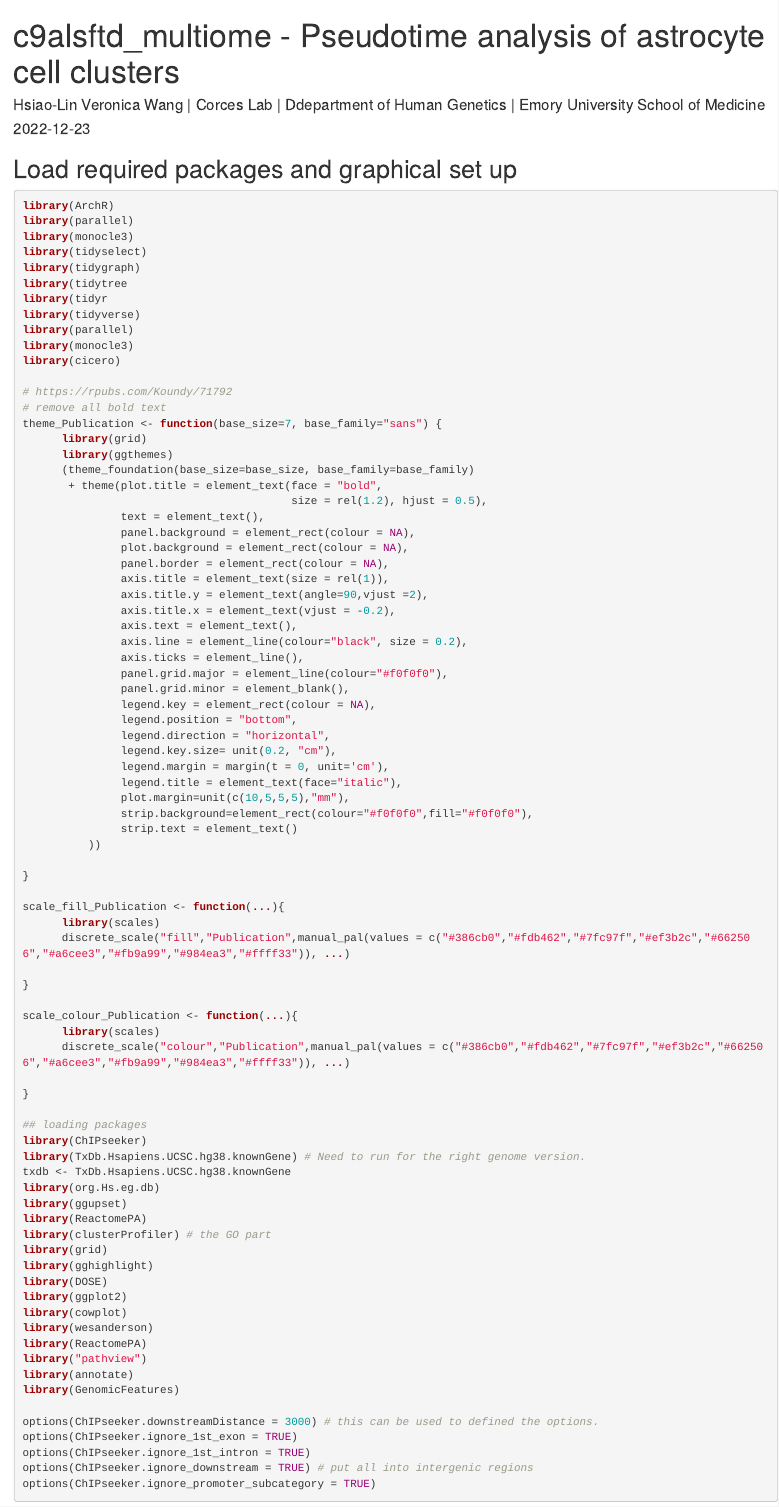
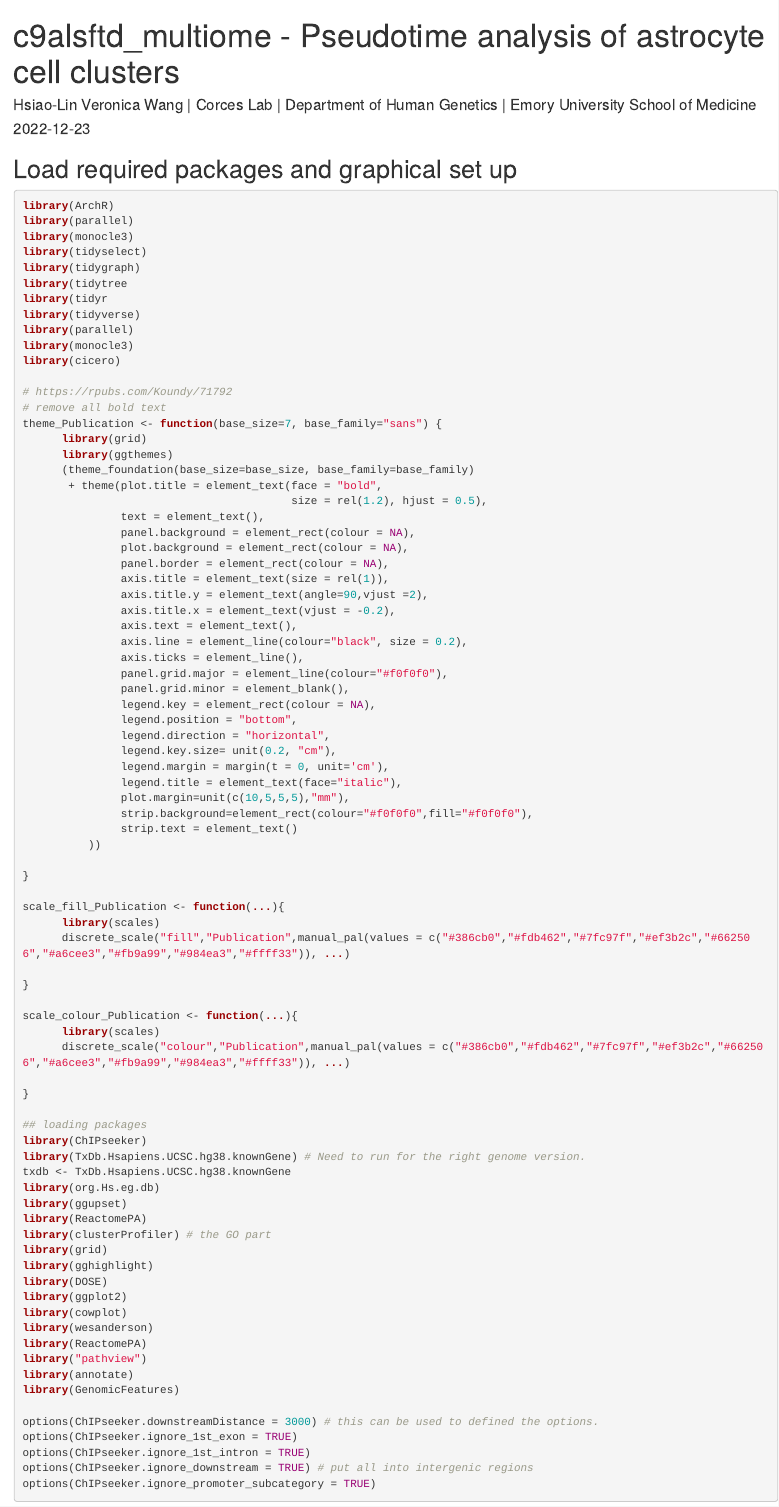
Before and after one commit to wanghlv/c9alsftd_multiome, an R Markdown document (RMarkdown/c9alsftd_multiome_ASC_pseudotime.Rmd): the page in a window 1100 px wide, from its top. Rendered offline with R 4.5, knitr and Pandoc, with nearby package versions.

Commit message:
Update c9alsftd_multiome_ASC_pseudotime.Rmd

```diff
--- a/RMarkdown/c9alsftd_multiome_ASC_pseudotime.Rmd
+++ b/RMarkdown/c9alsftd_multiome_ASC_pseudotime.Rmd
@@ -1,6 +1,6 @@
 ---
 title: "c9alsftd_multiome - Pseudotime analysis of astrocyte cell clusters"
-author: "Hsiao-Lin Veronica Wang | Corces Lab | Ddepartment of Human Genetics | Emory University School of Medicine"
+author: "Hsiao-Lin Veronica Wang | Corces Lab | Department of Human Genetics | Emory University School of Medicine"
 date: "`r Sys.Date()`"
 output:
   html_document: default
```
